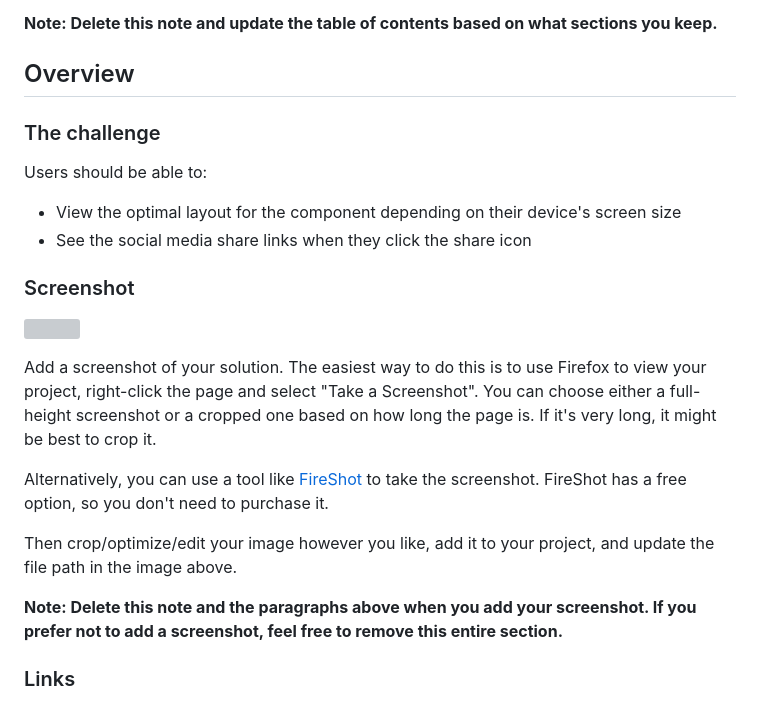
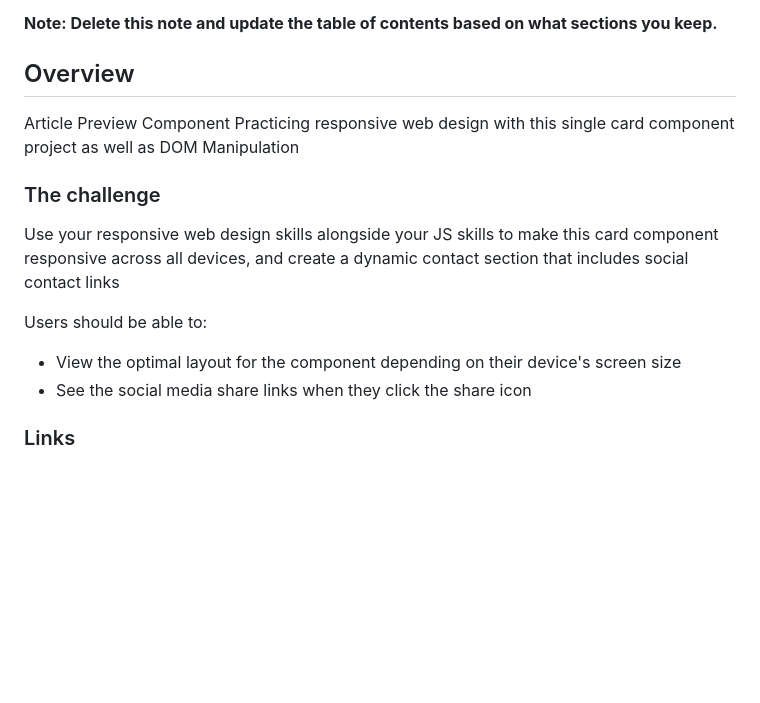
Before and after one commit to ETPTrades/Article-Preview-Component, a Markdown page: README-template.md, the part around one of its changes. Drawn GitHub-style; blank space fills up the shorter version; grey boxes are pictures that could not be loaded.

Commit message:
deleted README.MD Template. Added custom README.MD

```diff
--- a/README-template.md
+++ b/README-template.md
@@ -21,24 +21,17 @@ This is a solution to the [Article preview component challenge on Frontend Mento
 
 ## Overview
 
+Article Preview Component
+Practicing responsive web design with this single card component project as well as DOM Manipulation
+
 ### The challenge
+
+Use your responsive web design skills alongside your JS skills to make this card component responsive across all devices, and create a dynamic contact section that includes social contact links
 
 Users should be able to:
 
 - View the optimal layout for the component depending on their device's screen size
 - See the social media share links when they click the share icon
-
-### Screenshot
-
-![](./screenshot.jpg)
-
-Add a screenshot of your solution. The easiest way to do this is to use Firefox to view your project, right-click the page and select "Take a Screenshot". You can choose either a full-height screenshot or a cropped one based on how long the page is. If it's very long, it might be best to crop it.
-
-Alternatively, you can use a tool like [FireShot](https://getfireshot.com/) to take the screenshot. FireShot has a free option, so you don't need to purchase it.
-
-Then crop/optimize/edit your image however you like, add it to your project, and update the file path in the image above.
-
-**Note: Delete this note and the paragraphs above when you add your screenshot. If you prefer not to add a screenshot, feel free to remove this entire section.**
 
 ### Links
 
```
Also changed, not shown: other parts of README-template.md (+4 -2 lines), README.md (deleted, +0 -107 lines).
